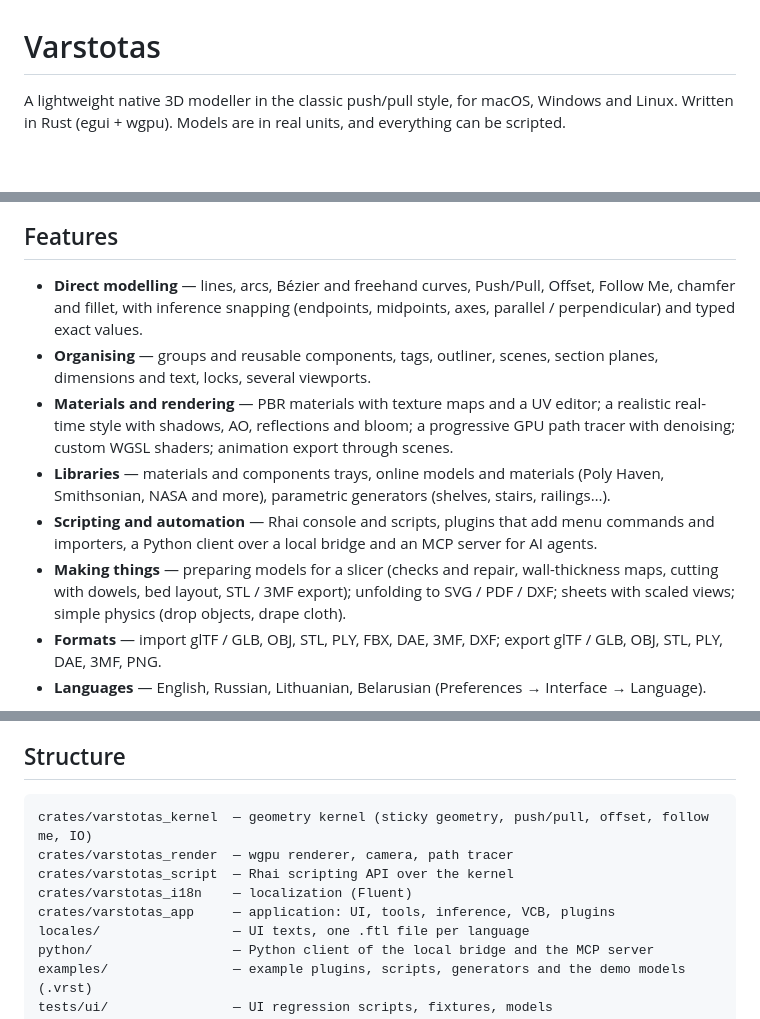
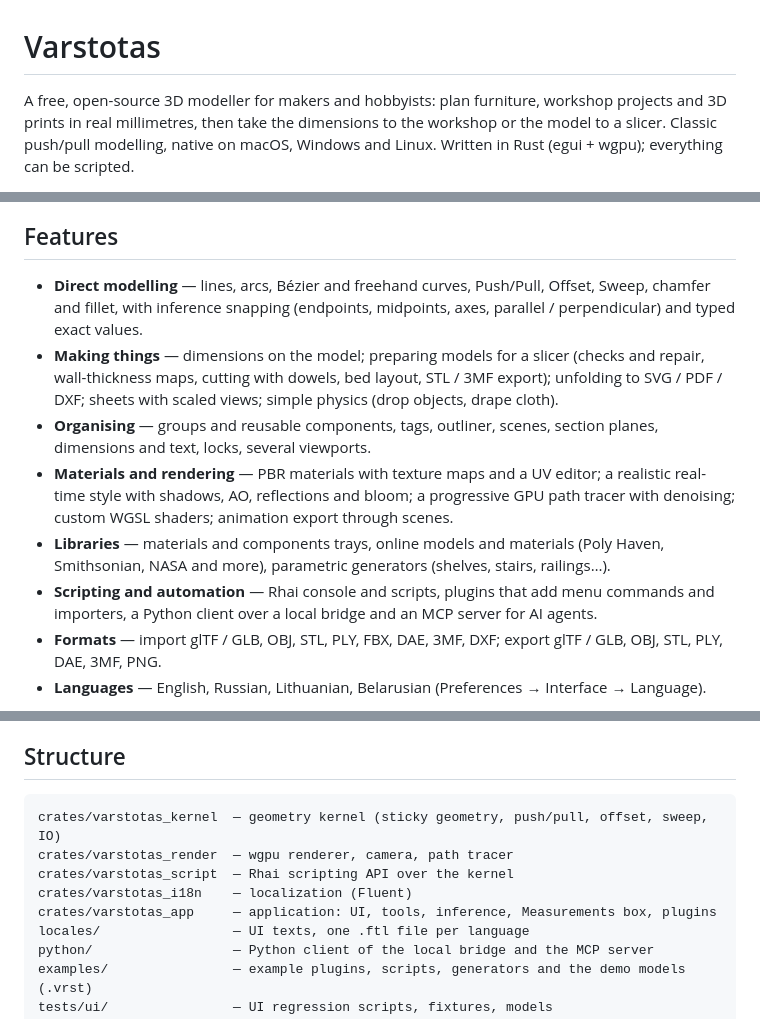
Before and after one commit to dirondin/varstotas, a Markdown page: README.md, 3 parts joined by grey strips. GitHub-like rendering; blank space fills up the shorter version.

````diff
--- a/README.md
+++ b/README.md
@@ -1,5 +1,7 @@
 # Varstotas
 
-A lightweight native 3D modeller in the classic push/pull style, for macOS, Windows and Linux.
-Written in Rust (egui + wgpu). Models are in real units, and everything can be scripted.
+A free, open-source 3D modeller for makers and hobbyists: plan furniture, workshop projects and
+3D prints in real millimetres, then take the dimensions to the workshop or the model to a slicer.
+Classic push/pull modelling, native on macOS, Windows and Linux. Written in Rust (egui + wgpu);
+everything can be scripted.
 
@@ -7,9 +9,12 @@ Written in Rust (egui + wgpu). Models are in real units, and everything can be s
 
 ## Features
 
-- **Direct modelling** — lines, arcs, Bézier and freehand curves, Push/Pull, Offset, Follow Me,
+- **Direct modelling** — lines, arcs, Bézier and freehand curves, Push/Pull, Offset, Sweep,
   chamfer and fillet, with inference snapping (endpoints, midpoints, axes, parallel /
   perpendicular) and typed exact values.
+- **Making things** — dimensions on the model; preparing models for a slicer (checks and repair,
+  wall-thickness maps, cutting with dowels, bed layout, STL / 3MF export); unfolding to SVG / PDF /
+  DXF; sheets with scaled views; simple physics (drop objects, drape cloth).
 - **Organising** — groups and reusable components, tags, outliner, scenes, section planes,
   dimensions and text, locks, several viewports.
 - **Materials and rendering** — PBR materials with texture maps and a UV editor; a realistic
@@ -19,9 +24,6 @@ Written in Rust (egui + wgpu). Models are in real units, and everything can be s
   Smithsonian, NASA and more), parametric generators (shelves, stairs, railings…).
 - **Scripting and automation** — Rhai console and scripts, plugins that add menu commands and
   importers, a Python client over a local bridge and an MCP server for AI agents.
-- **Making things** — preparing models for a slicer (checks and repair, wall-thickness maps,
-  cutting with dowels, bed layout, STL / 3MF export); unfolding to SVG / PDF / DXF; sheets with scaled views;
-  simple physics (drop objects, drape cloth).
 - **Formats** — import glTF / GLB, OBJ, STL, PLY, FBX, DAE, 3MF, DXF; export glTF / GLB, OBJ,
   STL, PLY, DAE, 3MF, PNG.
 - **Languages** — English, Russian, Lithuanian, Belarusian (Preferences → Interface → Language).
@@ -58,11 +66,11 @@ tests/ui/run_all.sh [name …]             # UI regression scripts (macOS; expli
 
 ## Structure
 ```
-crates/varstotas_kernel  — geometry kernel (sticky geometry, push/pull, offset, follow me, IO)
+crates/varstotas_kernel  — geometry kernel (sticky geometry, push/pull, offset, sweep, IO)
 crates/varstotas_render  — wgpu renderer, camera, path tracer
 crates/varstotas_script  — Rhai scripting API over the kernel
 crates/varstotas_i18n    — localization (Fluent)
-crates/varstotas_app     — application: UI, tools, inference, VCB, plugins
+crates/varstotas_app     — application: UI, tools, inference, Measurements box, plugins
 locales/                 — UI texts, one .ftl file per language
 python/                  — Python client of the local bridge and the MCP server
 examples/                — example plugins, scripts, generators and the demo models (.vrst)
````
Also changed, not shown: other parts of README.md (+11 -5 lines), .github/social-preview.png, docs/images/bookshelf.jpg (added), docs/images/dining-set.jpg (added), docs/images/workbench.jpg (added), 4 other files.
